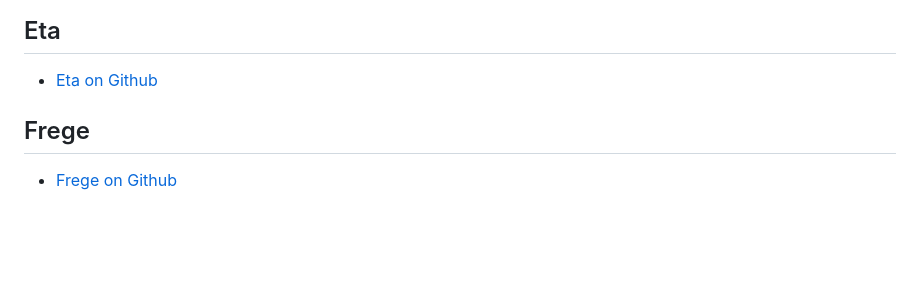
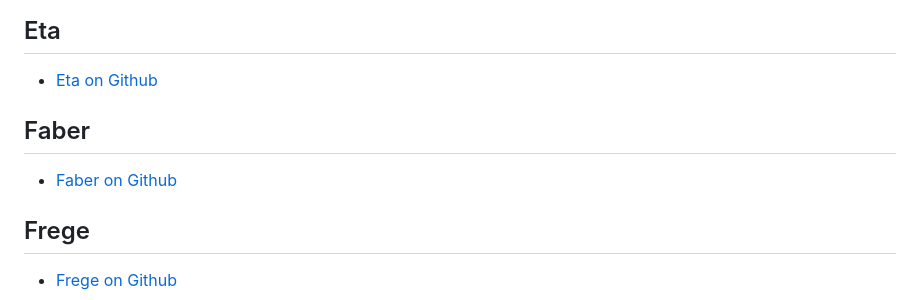
Before and after one commit to gampu/Awesome-Programming-Languages, a Markdown page: README.md, the part around the change. Rendered like a GitHub page; blank space fills up the shorter version.

Commit message:
Add Faber
Link to the public Faber front end / runner / stdlib / grammar repo.

```diff
--- a/README.md
+++ b/README.md
@@ -52,6 +52,9 @@ The list is lexicographically sorted by language name. If you want to add an ent
 
 ## Eta
 - [Eta on Github](https://github.com/typelead/eta)
+
+## Faber
+- [Faber on Github](https://github.com/faberlang/faber)
 
 ## Frege
 - [Frege on Github](https://github.com/Frege/frege)
```
